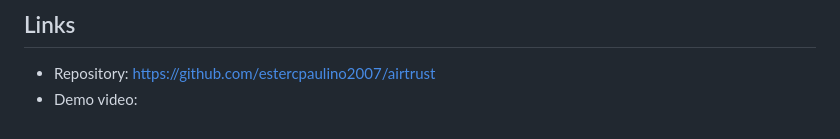
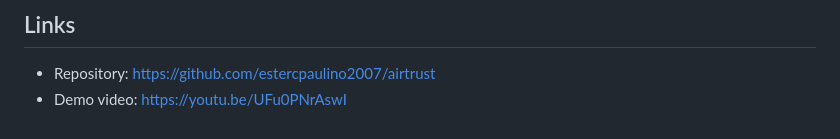
Before and after one commit to estercpaulino2007/airtrust, a Markdown page: docs/DEVPOST.md, the part around the change. Drawn GitHub-style.

```diff
--- a/docs/DEVPOST.md
+++ b/docs/DEVPOST.md
@@ -65,4 +65,4 @@ solidity · hardhat · groq · llm · ethers.js · node.js · sqlite · websocke
 
 ## Links
 - Repository: https://github.com/estercpaulino2007/airtrust
-- Demo video: <YouTube link>
+- Demo video: https://youtu.be/UFu0PNrAswI
```
Also changed, not shown: README.md (+2 -2 lines), docs/screenshot-assistant.png, docs/screenshot-command-center.png, docs/screenshot-guided-demo.png, docs/screenshot-integrity-failed.png, docs/screenshot-trust-ledger.png.
